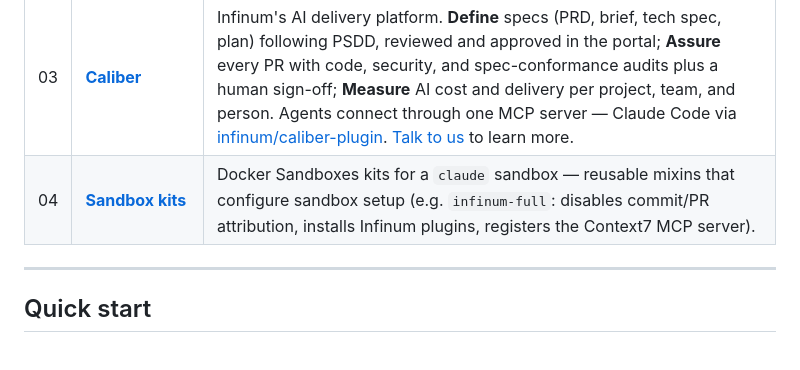
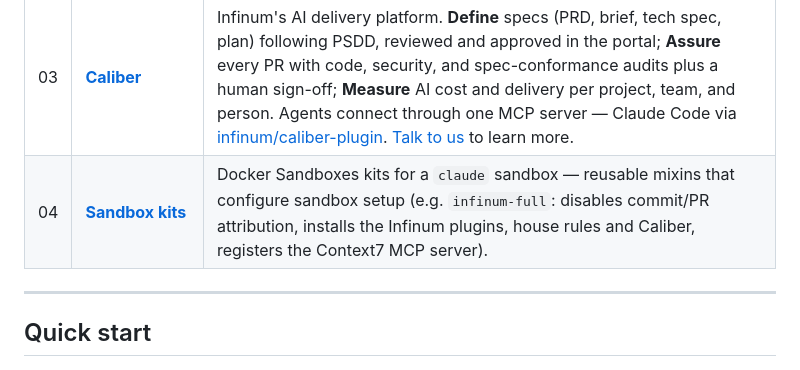
Before and after one commit to infinum/ai, a Markdown page: README.md, the part around the change. Rendered like a GitHub page.

Commit message:
Mention house rules and Caliber in the root README kit summary

```diff
--- a/README.md
+++ b/README.md
@@ -11,7 +11,7 @@ _A workflow, a set of skills, and a delivery platform — packaged together and
 | 01 | [**PSDD**](psdd/README.md) | Pragmatic Spec Driven Development — Infinum's 4-step workflow for shipping features with AI. Depth scales with the work. |
 | 02 | [**Skills marketplace**](MARKETPLACE.md) | Per-repo installable plugins — PRD authoring, security audits, UI validation, local PR review, and more. Install only what the project needs. |
 | 03 | [**Caliber**](https://caliber.infinum.com/) | Infinum's AI delivery platform. **Define** specs (PRD, brief, tech spec, plan) following PSDD, reviewed and approved in the portal; **Assure** every PR with code, security, and spec-conformance audits plus a human sign-off; **Measure** AI cost and delivery per project, team, and person. Agents connect through one MCP server — Claude Code via [infinum/caliber-plugin](https://github.com/infinum/caliber-plugin). [Talk to us](https://caliber.infinum.com/talk-to-us/) to learn more. |
-| 04 | [**Sandbox kits**](sandbox-kits/README.md) | Docker Sandboxes kits for a `claude` sandbox — reusable mixins that configure sandbox setup (e.g. `infinum-full`: disables commit/PR attribution, installs Infinum plugins, registers the Context7 MCP server). |
+| 04 | [**Sandbox kits**](sandbox-kits/README.md) | Docker Sandboxes kits for a `claude` sandbox — reusable mixins that configure sandbox setup (e.g. `infinum-full`: disables commit/PR attribution, installs the Infinum plugins, house rules and Caliber, registers the Context7 MCP server). |
 
 ---
 
```
